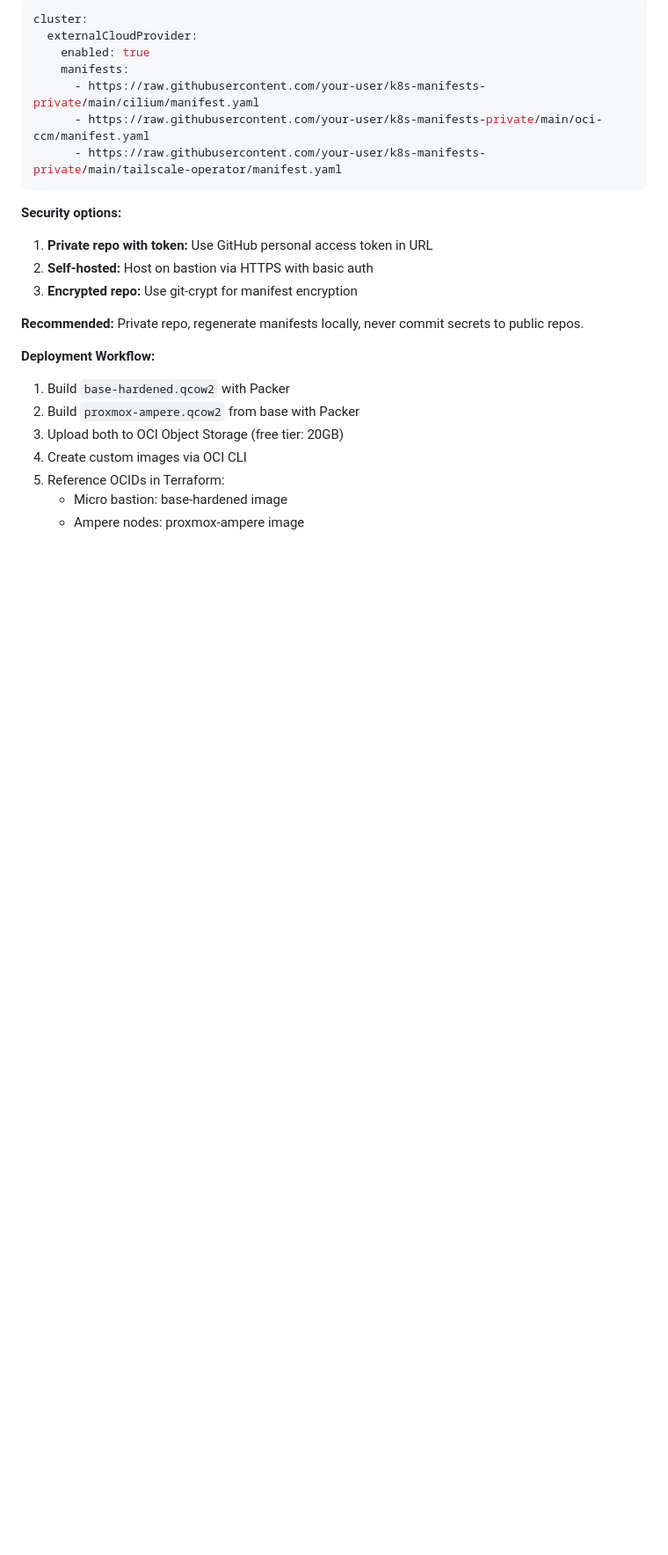
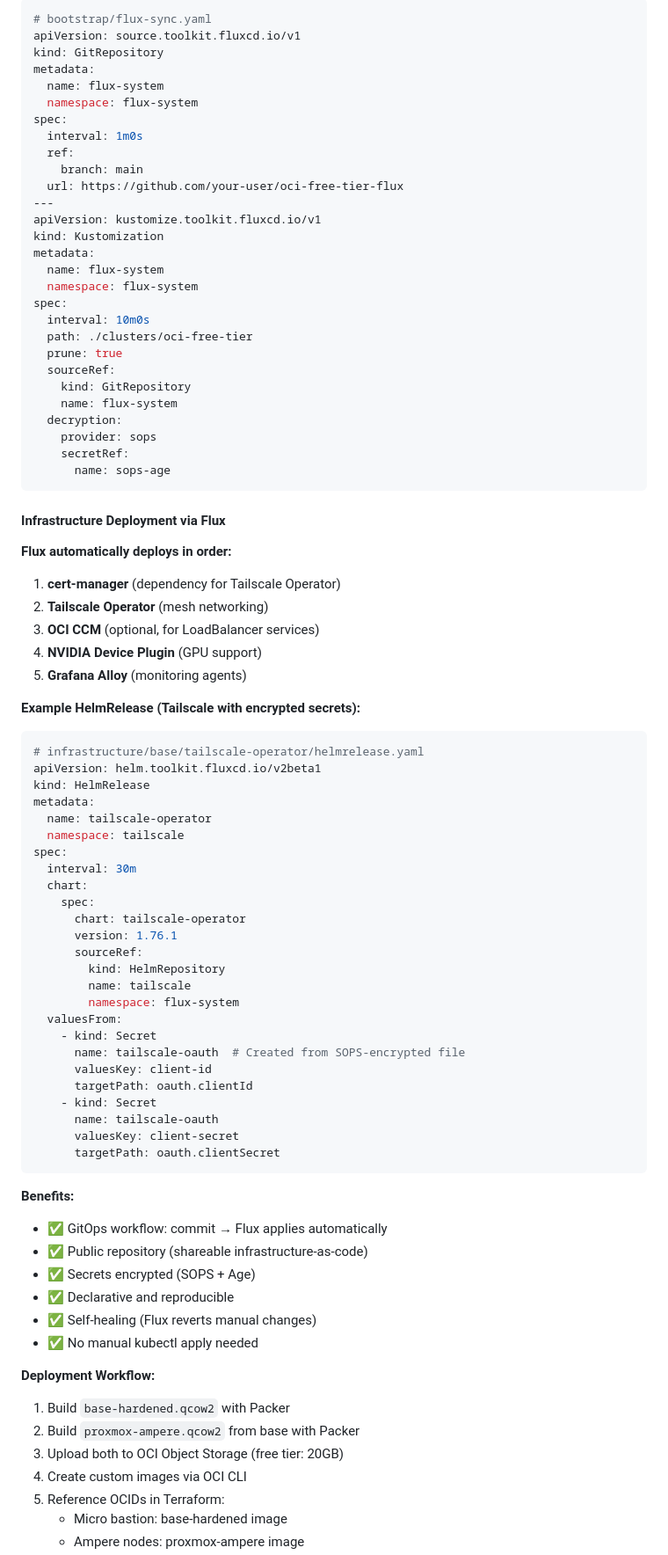
Before and after one commit to syscode-labs/oci-free-tier-manager, a Markdown page: WARP.md, the part around one of its changes. Shown at 88% size. Drawn GitHub-style; blank space fills up the shorter version.

````diff
--- a/WARP.md
+++ b/WARP.md
@@ -456,19 +583,79 @@ helm template tailscale-operator tailscale/tailscale-operator \
 ```yaml
-cluster:
-  externalCloudProvider:
-    enabled: true
-    manifests:
-      - https://raw.githubusercontent.com/your-user/k8s-manifests-private/main/cilium/manifest.yaml
-      - https://raw.githubusercontent.com/your-user/k8s-manifests-private/main/oci-ccm/manifest.yaml
-      - https://raw.githubusercontent.com/your-user/k8s-manifests-private/main/tailscale-operator/manifest.yaml
+# bootstrap/flux-sync.yaml
+apiVersion: source.toolkit.fluxcd.io/v1
+kind: GitRepository
+metadata:
+  name: flux-system
+  namespace: flux-system
+spec:
+  interval: 1m0s
+  ref:
+    branch: main
+  url: https://github.com/your-user/oci-free-tier-flux
+---
+apiVersion: kustomize.toolkit.fluxcd.io/v1
+kind: Kustomization
+metadata:
+  name: flux-system
+  namespace: flux-system
+spec:
+  interval: 10m0s
+  path: ./clusters/oci-free-tier
+  prune: true
+  sourceRef:
+    kind: GitRepository
+    name: flux-system
+  decryption:
+    provider: sops
+    secretRef:
+      name: sops-age
 ```
 
-**Security options:**
-1. **Private repo with token:** Use GitHub personal access token in URL
-2. **Self-hosted:** Host on bastion via HTTPS with basic auth
-3. **Encrypted repo:** Use git-crypt for manifest encryption
+#### Infrastructure Deployment via Flux
 
-**Recommended:** Private repo, regenerate manifests locally, never commit secrets to public repos.
+**Flux automatically deploys in order:**
+1. **cert-manager** (dependency for Tailscale Operator)
+2. **Tailscale Operator** (mesh networking)
+3. **OCI CCM** (optional, for LoadBalancer services)
+4. **NVIDIA Device Plugin** (GPU support)
+5. **Grafana Alloy** (monitoring agents)
+
+**Example HelmRelease (Tailscale with encrypted secrets):**
+```yaml
+# infrastructure/base/tailscale-operator/helmrelease.yaml
+apiVersion: helm.toolkit.fluxcd.io/v2beta1
+kind: HelmRelease
+metadata:
+  name: tailscale-operator
+  namespace: tailscale
+spec:
+  interval: 30m
+  chart:
+    spec:
+      chart: tailscale-operator
+      version: 1.76.1
+      sourceRef:
+        kind: HelmRepository
+        name: tailscale
+        namespace: flux-system
+  valuesFrom:
+    - kind: Secret
+      name: tailscale-oauth  # Created from SOPS-encrypted file
+      valuesKey: client-id
+      targetPath: oauth.clientId
+    - kind: Secret
+      name: tailscale-oauth
+      valuesKey: client-secret
+      targetPath: oauth.clientSecret
+```
+
+**Benefits:**
+- ✅ GitOps workflow: commit → Flux applies automatically
+- ✅ Public repository (shareable infrastructure-as-code)
+- ✅ Secrets encrypted (SOPS + Age)
+- ✅ Declarative and reproducible
+- ✅ Self-healing (Flux reverts manual changes)
+- ✅ No manual kubectl apply needed
 
 **Deployment Workflow:**
 1. Build `base-hardened.qcow2` with Packer
````
Also changed, not shown: other parts of WARP.md (+158 -32 lines).
